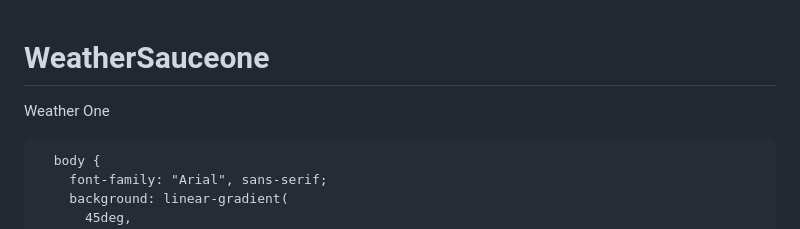
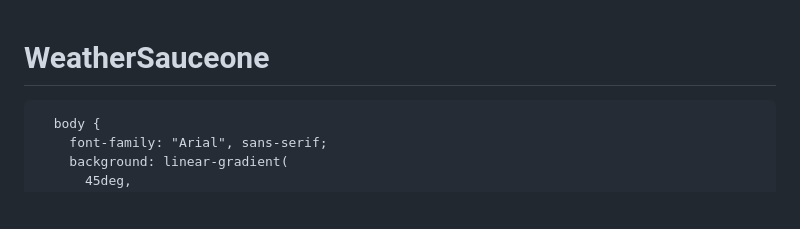
Before and after one commit to babycoder91a/WeatherSauceone, a Markdown page: README.md, the part around one of its changes. Rendered like a GitHub page; blank space fills up the shorter version.

```diff
--- a/README.md
+++ b/README.md
@@ -1,5 +1,5 @@
 # WeatherSauceone
-Weather One
+
 <!DOCTYPE html>
 <html lang="en">
   <head>
```
Also changed, not shown: other parts of README.md (+2 -0 lines).
